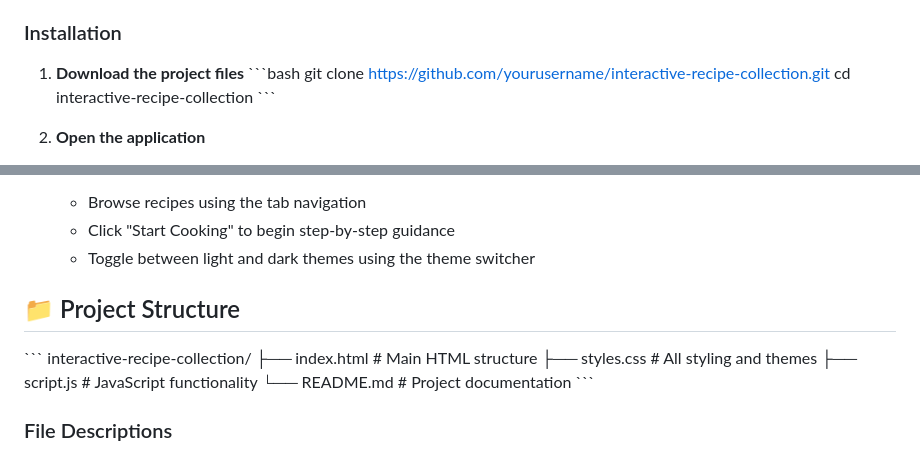
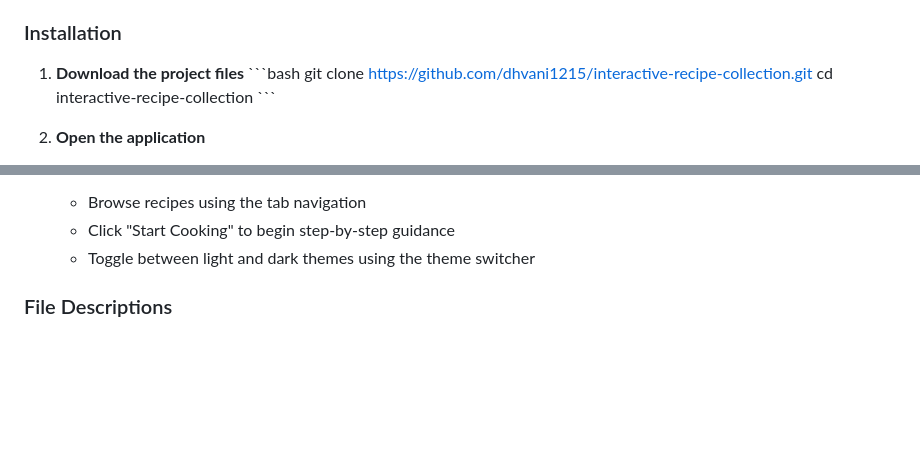
Before and after one commit to dhvani1215/Recipe_Web, a Markdown page: README.md, 2 parts joined by grey strips. Rendered like a GitHub page; blank space fills up the shorter version.

```diff
--- a/README.md
+++ b/README.md
@@ -42,7 +42,7 @@ Preview : https://sensational-muffin-4f83b7.netlify.app/
 
 1. **Download the project files**
    \`\`\`bash
-   git clone https://github.com/yourusername/interactive-recipe-collection.git
+   git clone https://github.com/dhvani1215/interactive-recipe-collection.git
    cd interactive-recipe-collection
    \`\`\`
 
@@ -61,16 +61,6 @@ Preview : https://sensational-muffin-4f83b7.netlify.app/
    - Browse recipes using the tab navigation
    - Click "Start Cooking" to begin step-by-step guidance
    - Toggle between light and dark themes using the theme switcher
-
-## 📁 Project Structure
-
-\`\`\`
-interactive-recipe-collection/
-├── index.html          # Main HTML structure
-├── styles.css          # All styling and themes
-├── script.js           # JavaScript functionality
-└── README.md           # Project documentation
-\`\`\`
 
 ### File Descriptions
 
```
